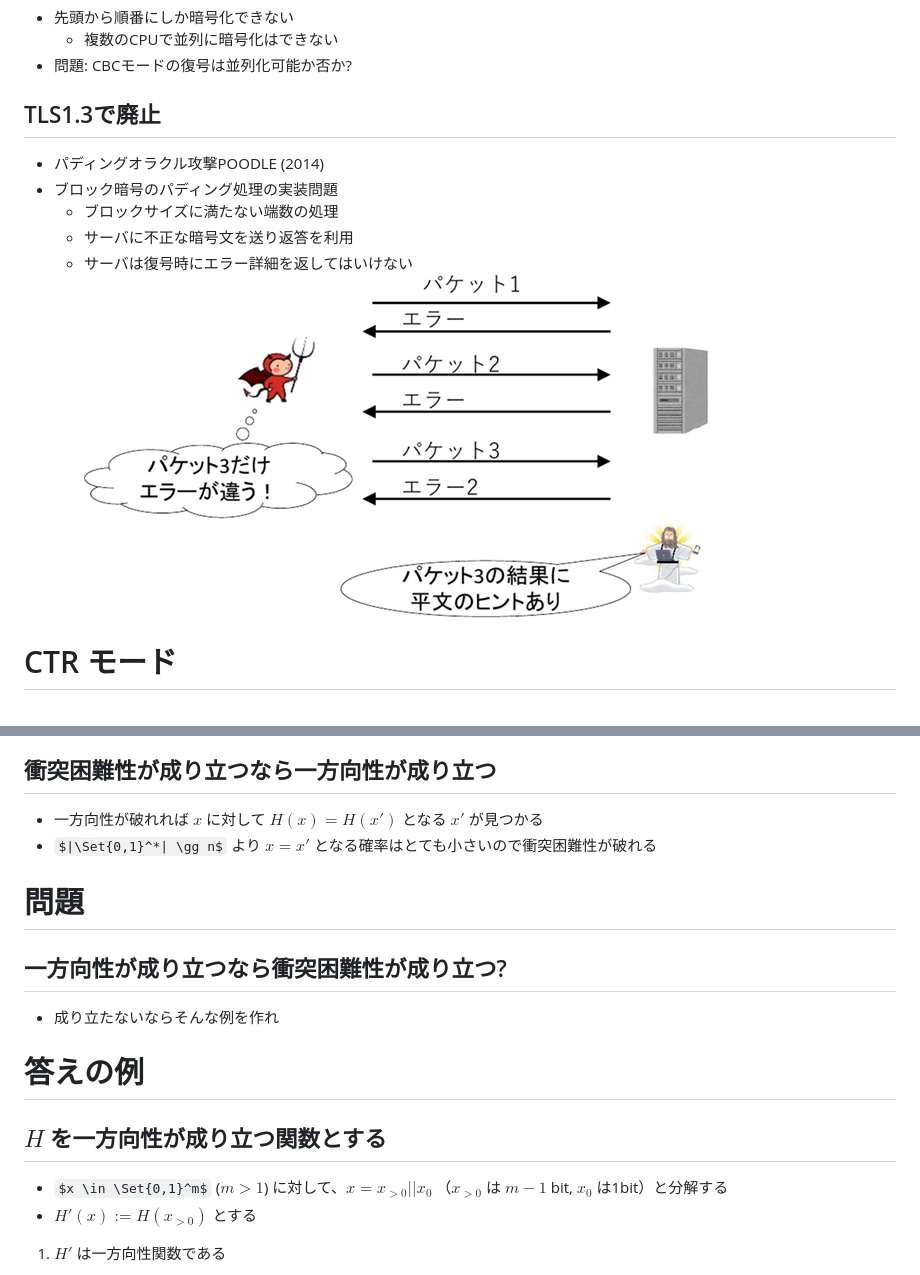
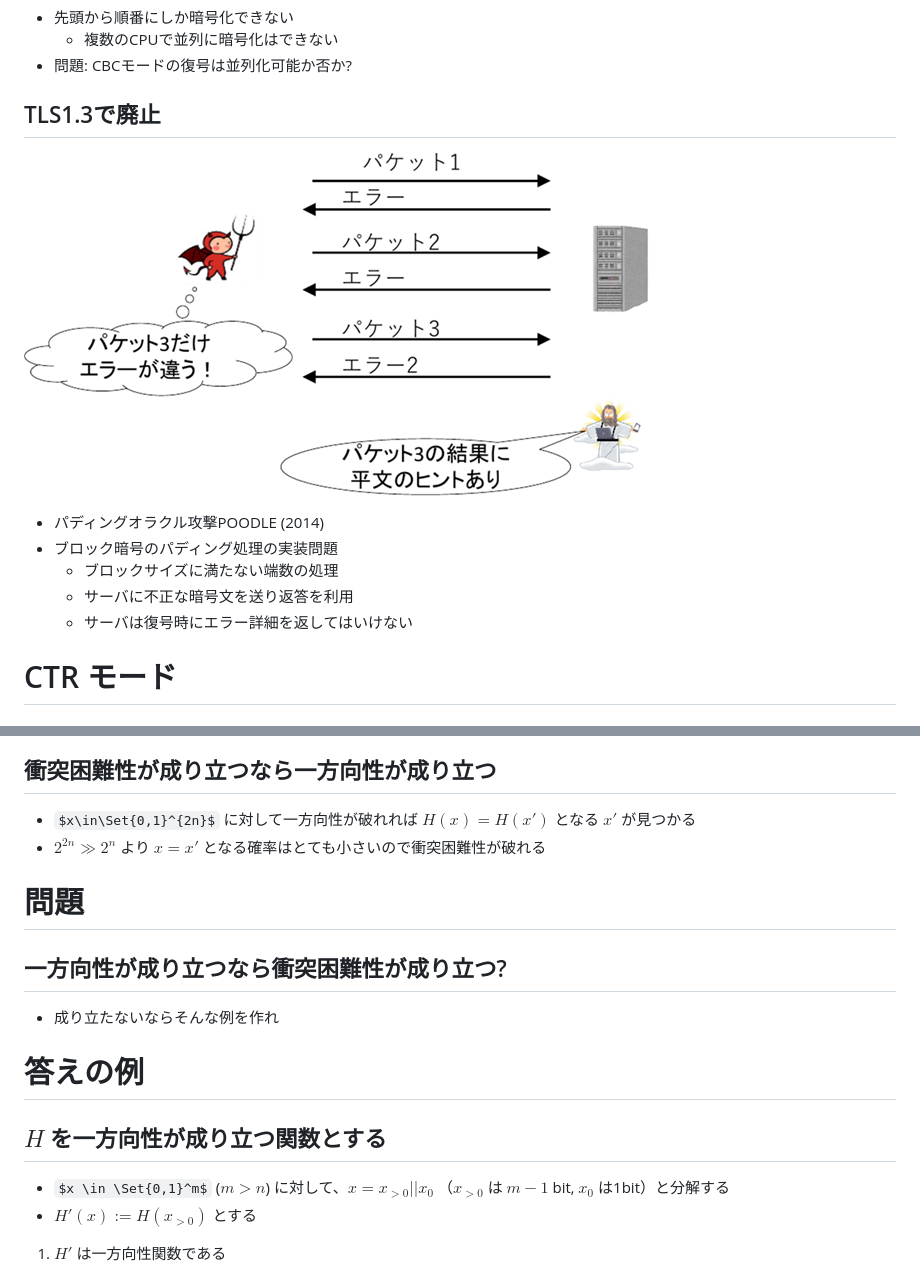
Before and after one commit to herumi/lecture-crypto, a Markdown page: lec-sym-crypto.md, 2 parts joined by grey strips. GitHub-like rendering; some formulas as TeX source.

```diff
--- a/lec-sym-crypto.md
+++ b/lec-sym-crypto.md
@@ -331,12 +331,12 @@ def QR(a, b, c, d):
 - 問題: CBCモードの復号は並列化可能か否か?
 
 ## TLS1.3で廃止
+![bg right:50% w:600px](images/lec-poodle.png)
 - パディングオラクル攻撃POODLE (2014)
 - ブロック暗号のパディング処理の実装問題
   - ブロックサイズに満たない端数の処理
   - サーバに不正な暗号文を送り返答を利用
   - サーバは復号時にエラー詳細を返してはいけない
-![bg right:50% w:600px](images/lec-poodle.png)
 
 # CTR モード
 ## ブロック暗号をPRFとして利用するストリーム暗号
@@ -461,8 +485,8 @@ $y=H(x)$ が与えられたとき $H(x')=y$ となる $x'$ を見つけるのが
 - 衝突困難性
 $H(x)=H(x')$ となる $x$, $x'$ ($x \neq x'$) を見つけるのが難しい
 ## 衝突困難性が成り立つなら一方向性が成り立つ
-- 一方向性が破れれば $x$ に対して $H(x)=H(x')$ となる $x'$ が見つかる
-- $|\Set{0,1}^*| \gg n$ より $x=x'$ となる確率はとても小さいので衝突困難性が破れる
+- $x\in\Set{0,1}^{2n}$ に対して一方向性が破れれば $H(x)=H(x')$ となる $x'$ が見つかる
+- $2^{2n} \gg 2^n$ より $x=x'$ となる確率はとても小さいので衝突困難性が破れる
 
 # 問題
 ## 一方向性が成り立つなら衝突困難性が成り立つ?
@@ -470,7 +494,7 @@ $H(x)=H(x')$ となる $x$, $x'$ ($x \neq x'$) を見つけるのが難しい
 
 # 答えの例
 ## $H$ を一方向性が成り立つ関数とする
-- $x \in \Set{0,1}^m$ ($m>1$) に対して、$x=x_{>0} || x_0$ （$x_{>0}$ は $m-1$ bit, $x_0$ は1bit）と分解する
+- $x \in \Set{0,1}^m$ ($m>n$) に対して、$x=x_{>0} || x_0$ （$x_{>0}$ は $m-1$ bit, $x_0$ は1bit）と分解する
 - $H'(x):=H(x_{>0})$ とする
 1. $H'$ は一方向性関数である
   - もし $H'(x)=H'(x')$ となる $x'(\neq x)$ が見つかれば $H(x_{>0})=H(x'_{>0})$.
```
Also changed, not shown: other parts of lec-sym-crypto.md (+24 -0 lines), images/lec-cca2.png (added).
